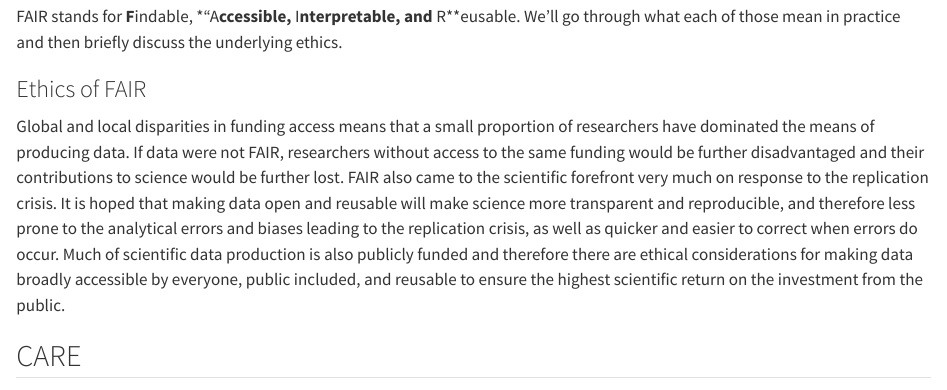
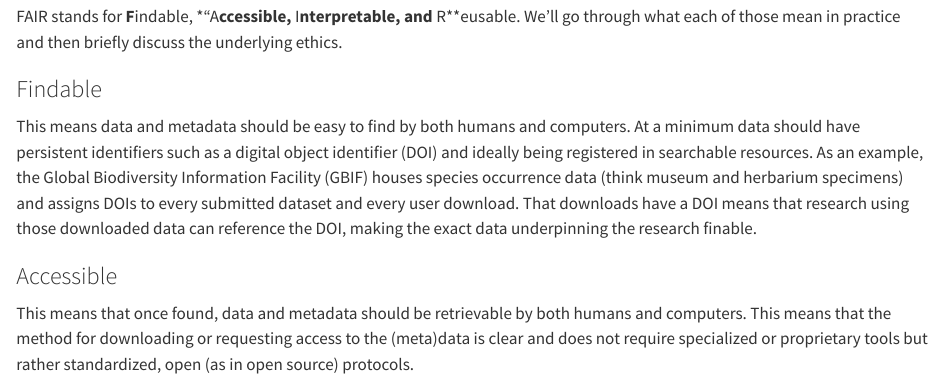
Before and after one commit to uhm-biostats/stat-mod, a Quarto document (care-fair.qmd): the page in a window 1100 px wide, from 290 px down. Rendered offline with R 4.5, knitr and Pandoc in place of Quarto, with nearby package versions.

Commit message:
Defined F and A

```diff
--- a/care-fair.qmd
+++ b/care-fair.qmd
@@ -7,6 +7,16 @@ CARE and FAIR are principles that specify different but, at times, complimentary
 
 FAIR stands for **F**indable, *"A**ccessible, **I**nterpretable, and **R**eusable. We'll go through what each of those mean in practice and then briefly discuss the underlying ethics.
 
+### Findable
+
+This means data and metadata should be easy to find by both humans and computers. At a minimum data should have persistent identifiers such as a digital object identifier (DOI) and ideally being registered in searchable resources. As an example, the Global Biodiversity Information Facility (GBIF) houses species occurrence data (think museum and herbarium specimens) and assigns DOIs to every submitted dataset and every user download. That downloads have a DOI means that research using those downloaded data can reference the DOI, making the exact data underpinning the research finable.
+
+### Accessible
+
+This means that once found, data and metadata should be retrievable by both humans and computers. This means that the method for downloading or requesting access to the (meta)data is clear and does not require specialized or proprietary tools but rather standardized, open (as in open source) protocols.
+
+
+
 ### Ethics of FAIR
 
 Global and local disparities in funding access means that a small proportion of researchers have dominated the means of producing data. If data were not FAIR, researchers without access to the same funding would be further disadvantaged and their contributions to science would be further lost. FAIR also came to the scientific forefront very much on response to the replication crisis. It is hoped that making data open and reusable will make science more transparent and reproducible, and therefore less prone to the analytical errors and biases leading to the replication crisis, as well as quicker and easier to correct when errors do occur. Much of scientific data production is also publicly funded and therefore there are ethical considerations for making data broadly accessible by everyone, public included, and reusable to ensure the highest scientific return on the investment from the public.
```
